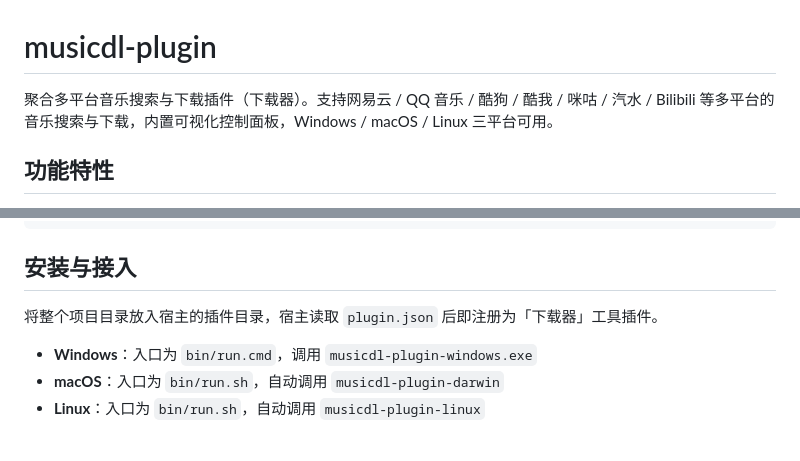
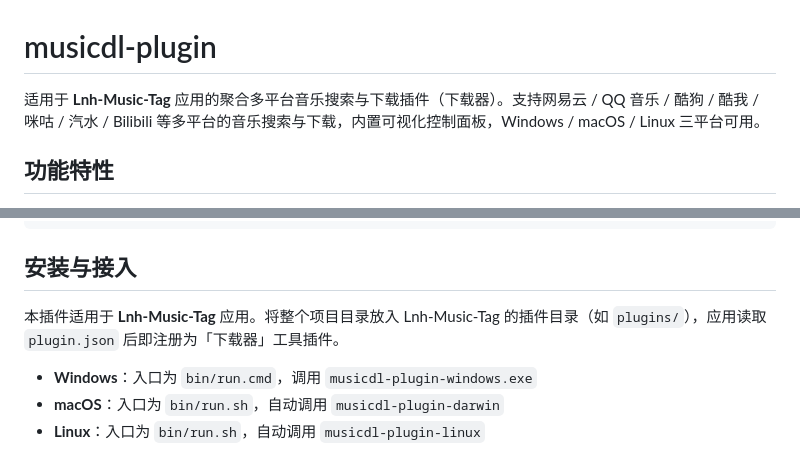
Before and after one commit to lahuolou/musicdl-plugin, a Markdown page: README.md, 2 parts joined by grey strips. Rendered like a GitHub page.

Commit message:
docs: clarify plugin is for Lnh-Music-Tag application

```diff
--- a/README.md
+++ b/README.md
@@ -1,6 +1,6 @@
 # musicdl-plugin
 
-聚合多平台音乐搜索与下载插件（下载器）。支持网易云 / QQ 音乐 / 酷狗 / 酷我 / 咪咕 / 汽水 / Bilibili 等多平台的音乐搜索与下载，内置可视化控制面板，Windows / macOS / Linux 三平台可用。
+适用于 **Lnh-Music-Tag** 应用的聚合多平台音乐搜索与下载插件（下载器）。支持网易云 / QQ 音乐 / 酷狗 / 酷我 / 咪咕 / 汽水 / Bilibili 等多平台的音乐搜索与下载，内置可视化控制面板，Windows / macOS / Linux 三平台可用。
 
 ## 功能特性
 
@@ -28,7 +28,7 @@ musicdl-plugin-optimized/
 
 ## 安装与接入
 
-将整个项目目录放入宿主的插件目录，宿主读取 `plugin.json` 后即注册为「下载器」工具插件。
+本插件适用于 **Lnh-Music-Tag** 应用。将整个项目目录放入 Lnh-Music-Tag 的插件目录（如 `plugins/`），应用读取 `plugin.json` 后即注册为「下载器」工具插件。
 
 - **Windows**：入口为 `bin/run.cmd`，调用 `musicdl-plugin-windows.exe`
 - **macOS**：入口为 `bin/run.sh`，自动调用 `musicdl-plugin-darwin`
```
